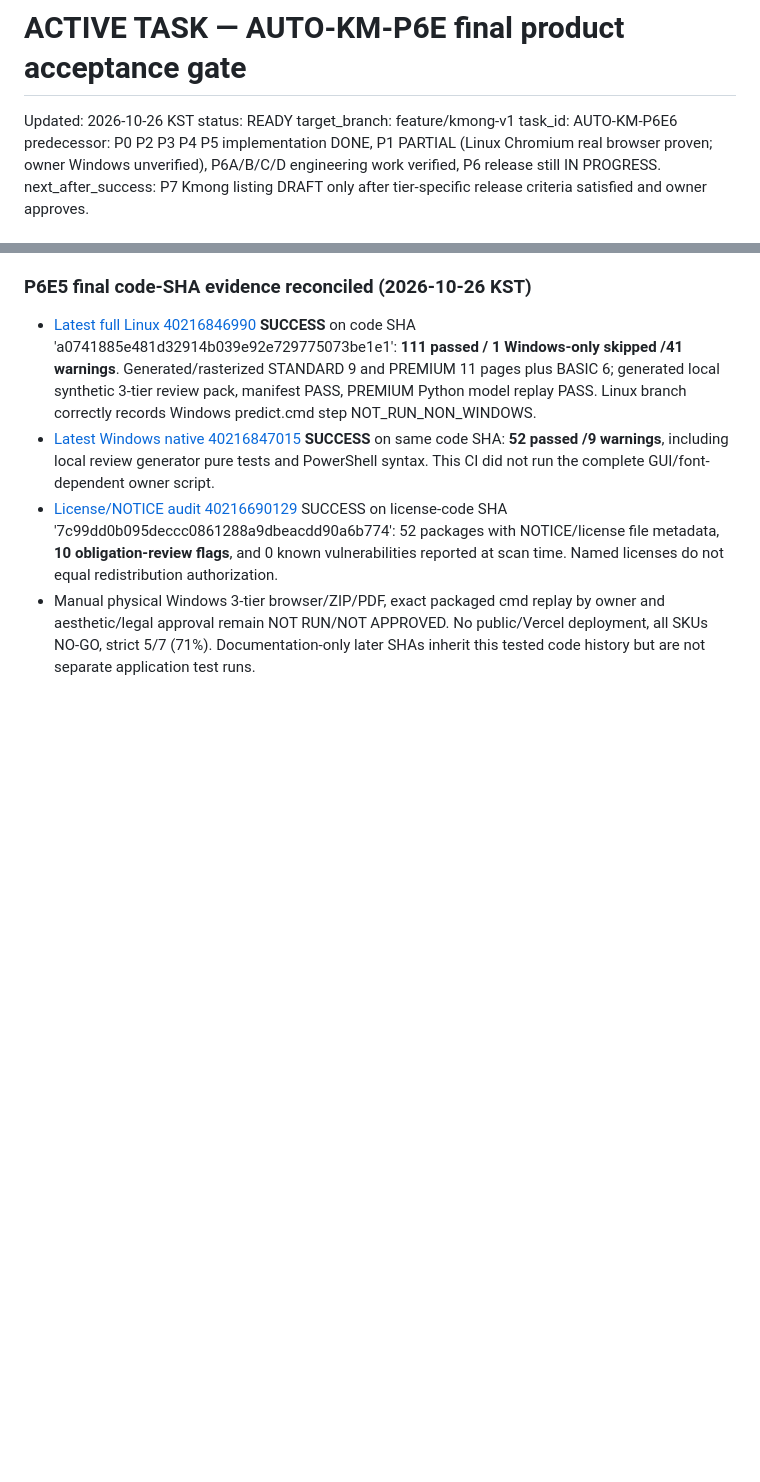
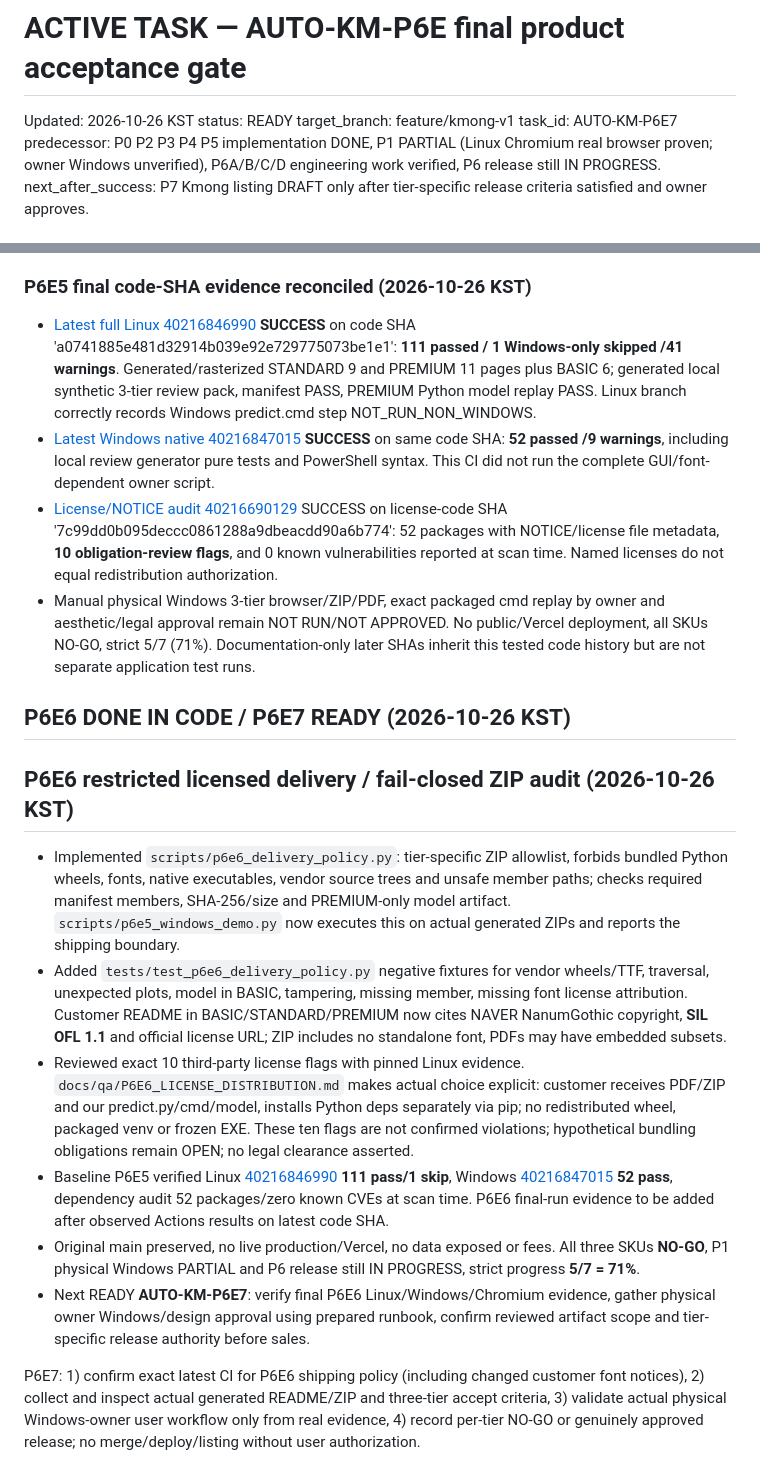
Before and after one commit to hibi89/AI_AutoML_Analyst, a Markdown page: docs/dispatch/ACTIVE_TASK.md, 2 parts joined by grey strips. Rendered like a GitHub page; blank space fills up the shorter version.

Commit message:
docs: queue P6E7 exact CI plus physical Windows owner acceptance

```diff
--- a/docs/dispatch/ACTIVE_TASK.md
+++ b/docs/dispatch/ACTIVE_TASK.md
@@ -2,7 +2,7 @@
 Updated: 2026-10-26 KST
 status: READY
 target_branch: feature/kmong-v1
-task_id: AUTO-KM-P6E6
+task_id: AUTO-KM-P6E7
 predecessor: P0 P2 P3 P4 P5 implementation DONE, P1 PARTIAL (Linux Chromium real browser proven; owner Windows unverified), P6A/B/C/D engineering work verified, P6 release still IN PROGRESS.
 next_after_success: P7 Kmong listing DRAFT only after tier-specific release criteria satisfied and owner approves.
 
@@ -100,3 +100,17 @@ P6E6 next acceptance work: actual version-scoped 10 package licensing/NOTICE obl
 - [Latest Windows native 40216847015](https://github.com/hibi89/AI_AutoML_Analyst/actions/runs/40216847015) **SUCCESS** on same code SHA: **52 passed /9 warnings**, including local review generator pure tests and PowerShell syntax. This CI did not run the complete GUI/font-dependent owner script.
 - [License/NOTICE audit 40216690129](https://github.com/hibi89/AI_AutoML_Analyst/actions/runs/40216690129) SUCCESS on license-code SHA '7c99dd0b095deccc0861288a9dbeacdd90a6b774': 52 packages with NOTICE/license file metadata, **10 obligation-review flags**, and 0 known vulnerabilities reported at scan time. Named licenses do not equal redistribution authorization.
 - Manual physical Windows 3-tier browser/ZIP/PDF, exact packaged cmd replay by owner and aesthetic/legal approval remain NOT RUN/NOT APPROVED. No public/Vercel deployment, all SKUs NO-GO, strict 5/7 (71%). Documentation-only later SHAs inherit this tested code history but are not separate application test runs.
+
+
+## P6E6 DONE IN CODE / P6E7 READY (2026-10-26 KST)
+
+
+## P6E6 restricted licensed delivery / fail-closed ZIP audit (2026-10-26 KST)
+- Implemented `scripts/p6e6_delivery_policy.py`: tier-specific ZIP allowlist, forbids bundled Python wheels, fonts, native executables, vendor source trees and unsafe member paths; checks required manifest members, SHA-256/size and PREMIUM-only model artifact. `scripts/p6e5_windows_demo.py` now executes this on actual generated ZIPs and reports the shipping boundary.
+- Added `tests/test_p6e6_delivery_policy.py` negative fixtures for vendor wheels/TTF, traversal, unexpected plots, model in BASIC, tampering, missing member, missing font license attribution. Customer README in BASIC/STANDARD/PREMIUM now cites NAVER NanumGothic copyright, **SIL OFL 1.1** and official license URL; ZIP includes no standalone font, PDFs may have embedded subsets.
+- Reviewed exact 10 third-party license flags with pinned Linux evidence. `docs/qa/P6E6_LICENSE_DISTRIBUTION.md` makes actual choice explicit: customer receives PDF/ZIP and our predict.py/cmd/model, installs Python deps separately via pip; no redistributed wheel, packaged venv or frozen EXE. These ten flags are not confirmed violations; hypothetical bundling obligations remain OPEN; no legal clearance asserted.
+- Baseline P6E5 verified Linux [40216846990](https://github.com/hibi89/AI_AutoML_Analyst/actions/runs/40216846990) **111 pass/1 skip**, Windows [40216847015](https://github.com/hibi89/AI_AutoML_Analyst/actions/runs/40216847015) **52 pass**, dependency audit 52 packages/zero known CVEs at scan time. P6E6 final-run evidence to be added after observed Actions results on latest code SHA.
+- Original main preserved, no live production/Vercel, no data exposed or fees. All three SKUs **NO-GO**, P1 physical Windows PARTIAL and P6 release still IN PROGRESS, strict progress **5/7 = 71%**.
+- Next READY **AUTO-KM-P6E7**: verify final P6E6 Linux/Windows/Chromium evidence, gather physical owner Windows/design approval using prepared runbook, confirm reviewed artifact scope and tier-specific release authority before sales.
+
+P6E7: 1) confirm exact latest CI for P6E6 shipping policy (including changed customer font notices), 2) collect and inspect actual generated README/ZIP and three-tier accept criteria, 3) validate actual physical Windows-owner user workflow only from real evidence, 4) record per-tier NO-GO or genuinely approved release; no merge/deploy/listing without user authorization.
```
